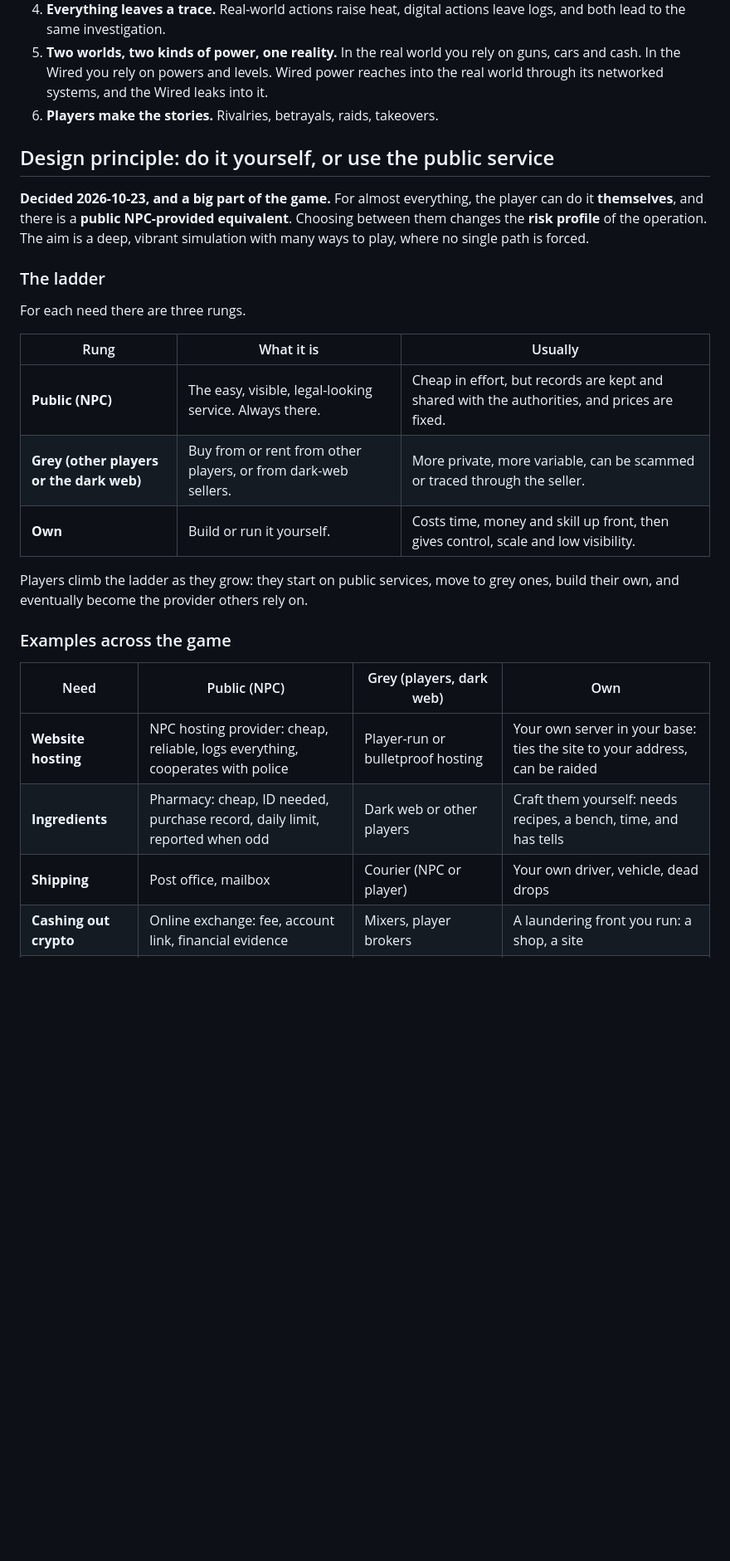
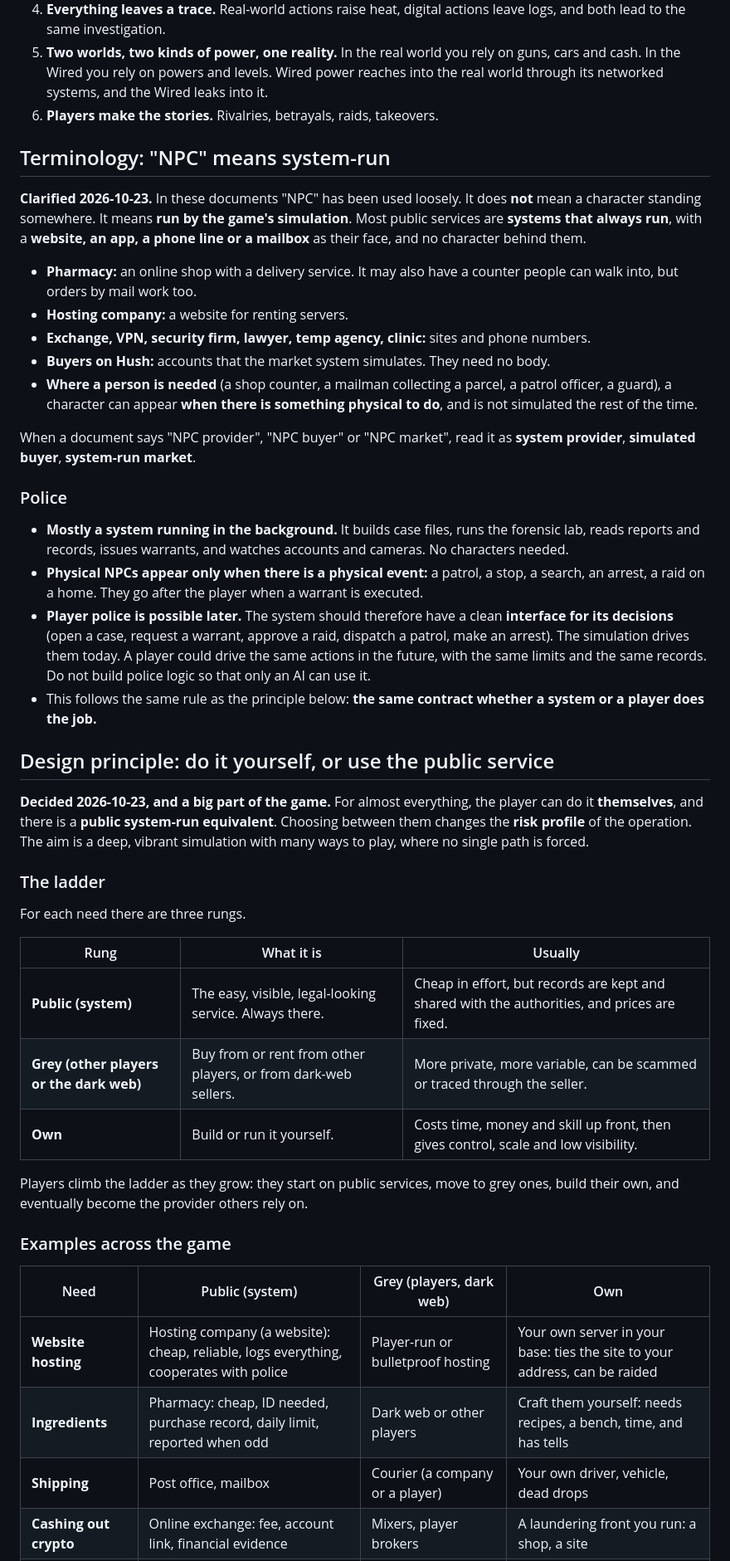
Before and after one commit to Fractitude/Omnipresence, a Markdown page: docs/design-doc/crime-rp.md, the part around one of its changes. Shown at 83% size. Drawn GitHub-style; blank space fills up the shorter version.

Commit message:
Clarify that NPC means system-run and that police are a system with a player-ready interface

```diff
--- a/docs/design-doc/crime-rp.md
+++ b/docs/design-doc/crime-rp.md
@@ -17,9 +17,28 @@ A persistent crime roleplay server with no jobs: grow and cook drugs, hack for m
 5. **Two worlds, two kinds of power, one reality.** In the real world you rely on guns, cars and cash. In the Wired you rely on powers and levels. Wired power reaches into the real world through its networked systems, and the Wired leaks into it.
 6. **Players make the stories.** Rivalries, betrayals, raids, takeovers.
 
+## Terminology: "NPC" means system-run
+
+**Clarified 2026-10-23.** In these documents "NPC" has been used loosely. It does **not** mean a character standing somewhere. It means **run by the game's simulation**. Most public services are **systems that always run**, with a **website, an app, a phone line or a mailbox** as their face, and no character behind them.
+
+- **Pharmacy:** an online shop with a delivery service. It may also have a counter people can walk into, but orders by mail work too.
+- **Hosting company:** a website for renting servers.
+- **Exchange, VPN, security firm, lawyer, temp agency, clinic:** sites and phone numbers.
+- **Buyers on Hush:** accounts that the market system simulates. They need no body.
+- **Where a person is needed** (a shop counter, a mailman collecting a parcel, a patrol officer, a guard), a character can appear **when there is something physical to do**, and is not simulated the rest of the time.
+
+When a document says "NPC provider", "NPC buyer" or "NPC market", read it as **system provider**, **simulated buyer**, **system-run market**.
+
+### Police
+
+- **Mostly a system running in the background.** It builds case files, runs the forensic lab, reads reports and records, issues warrants, and watches accounts and cameras. No characters needed.
+- **Physical NPCs appear only when there is a physical event:** a patrol, a stop, a search, an arrest, a raid on a home. They go after the player when a warrant is executed.
+- **Player police is possible later.** The system should therefore have a clean **interface for its decisions** (open a case, request a warrant, approve a raid, dispatch a patrol, make an arrest). The simulation drives them today. A player could drive the same actions in the future, with the same limits and the same records. Do not build police logic so that only an AI can use it.
+- This follows the same rule as the principle below: **the same contract whether a system or a player does the job.**
+
 ## Design principle: do it yourself, or use the public service
 
-**Decided 2026-10-23, and a big part of the game.** For almost everything, the player can do it **themselves**, and there is a **public NPC-provided equivalent**. Choosing between them changes the **risk profile** of the operation. The aim is a deep, vibrant simulation with many ways to play, where no single path is forced.
+**Decided 2026-10-23, and a big part of the game.** For almost everything, the player can do it **themselves**, and there is a **public system-run equivalent**. Choosing between them changes the **risk profile** of the operation. The aim is a deep, vibrant simulation with many ways to play, where no single path is forced.
 
 ### The ladder
 
@@ -27,7 +46,7 @@ For each need there are three rungs.
 
 | Rung | What it is | Usually |
 | --- | --- | --- |
-| **Public (NPC)** | The easy, visible, legal-looking service. Always there. | Cheap in effort, but records are kept and shared with the authorities, and prices are fixed. |
+| **Public (system)** | The easy, visible, legal-looking service. Always there. | Cheap in effort, but records are kept and shared with the authorities, and prices are fixed. |
 | **Grey (other players or the dark web)** | Buy from or rent from other players, or from dark-web sellers. | More private, more variable, can be scammed or traced through the seller. |
 | **Own** | Build or run it yourself. | Costs time, money and skill up front, then gives control, scale and low visibility. |
 
@@ -35,10 +54,10 @@ Players climb the ladder as they grow: they start on public services, move to gr
 
 ### Examples across the game
 
-| Need | Public (NPC) | Grey (players, dark web) | Own |
+| Need | Public (system) | Grey (players, dark web) | Own |
 | --- | --- | --- | --- |
-| **Website hosting** | NPC hosting provider: cheap, reliable, logs everything, cooperates with police | Player-run or bulletproof hosting | Your own server in your base: ties the site to your address, can be raided |
+| **Website hosting** | Hosting company (a website): cheap, reliable, logs everything, cooperates with police | Player-run or bulletproof hosting | Your own server in your base: ties the site to your address, can be raided |
 | **Ingredients** | Pharmacy: cheap, ID needed, purchase record, daily limit, reported when odd | Dark web or other players | Craft them yourself: needs recipes, a bench, time, and has tells |
-| **Shipping** | Post office, mailbox | Courier (NPC or player) | Your own driver, vehicle, dead drops |
+| **Shipping** | Post office, mailbox | Courier (a company or a player) | Your own driver, vehicle, dead drops |
 | **Cashing out crypto** | Online exchange: fee, account link, financial evidence | Mixers, player brokers | A laundering front you run: a shop, a site |
 | **Money storage** | A bank: insured, reported | Stashes with trusted players | A safe, a hidden room |
```
Also changed, not shown: other parts of docs/design-doc/crime-rp.md (+15 -14 lines).
